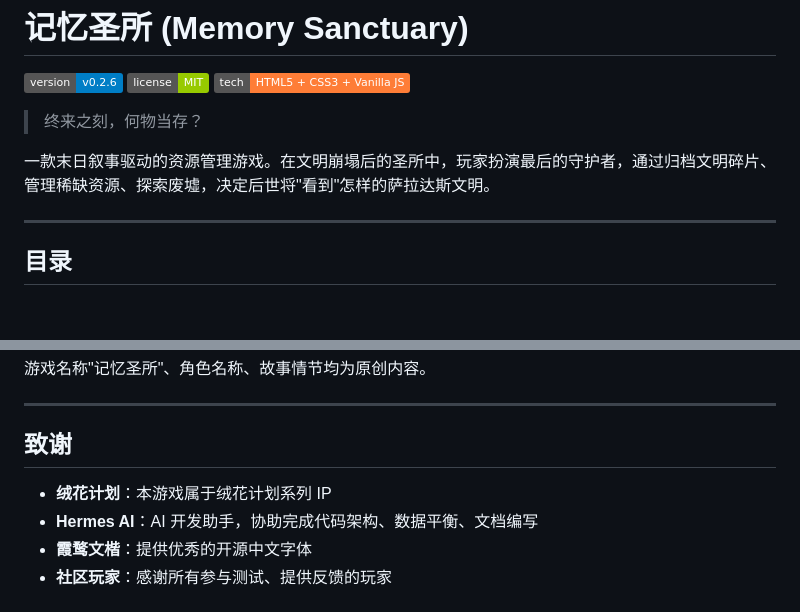
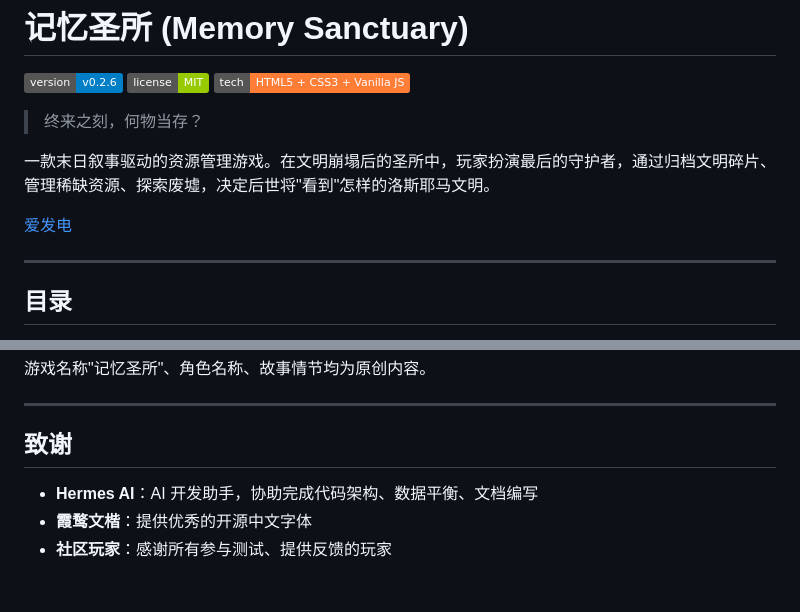
Before and after one commit to MUYU46548/memory-sanctuary, a Markdown page: README.md, 2 parts joined by grey strips. Rendered like a GitHub page; badges without logos; blank space fills up the shorter version.

Commit message:
docs: README 文明名对齐洛斯耶马 + 赞助信息更新
- 首段文明名「萨拉达斯文明」→「洛斯耶马文明」（与全库术语对齐一致）
- 增加爱发电赞助链接
- 致谢区移除绒花计划条目

```diff
--- a/README.md
+++ b/README.md
@@ -6,7 +6,9 @@
 
 > 终来之刻，何物当存？
 
-一款末日叙事驱动的资源管理游戏。在文明崩塌后的圣所中，玩家扮演最后的守护者，通过归档文明碎片、管理稀缺资源、探索废墟，决定后世将"看到"怎样的萨拉达斯文明。
+一款末日叙事驱动的资源管理游戏。在文明崩塌后的圣所中，玩家扮演最后的守护者，通过归档文明碎片、管理稀缺资源、探索废墟，决定后世将"看到"怎样的洛斯耶马文明。
+
+[爱发电](https://afdian.com/a/muyu46548B?utm_source=copylink&utm_medium=link)
 
 ---
 
@@ -298,7 +300,6 @@ memory-sanctuary/
 
 ## 致谢
 
-- **绒花计划**：本游戏属于绒花计划系列 IP
 - **Hermes AI**：AI 开发助手，协助完成代码架构、数据平衡、文档编写
 - **霞鹜文楷**：提供优秀的开源中文字体
 - **社区玩家**：感谢所有参与测试、提供反馈的玩家
```
